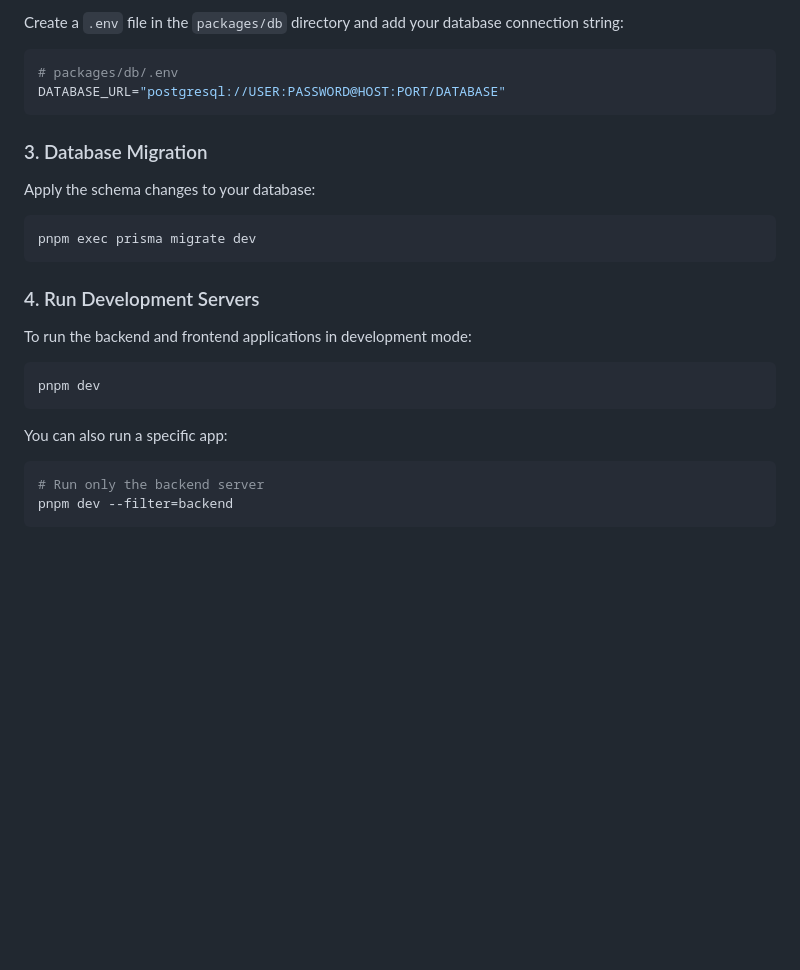
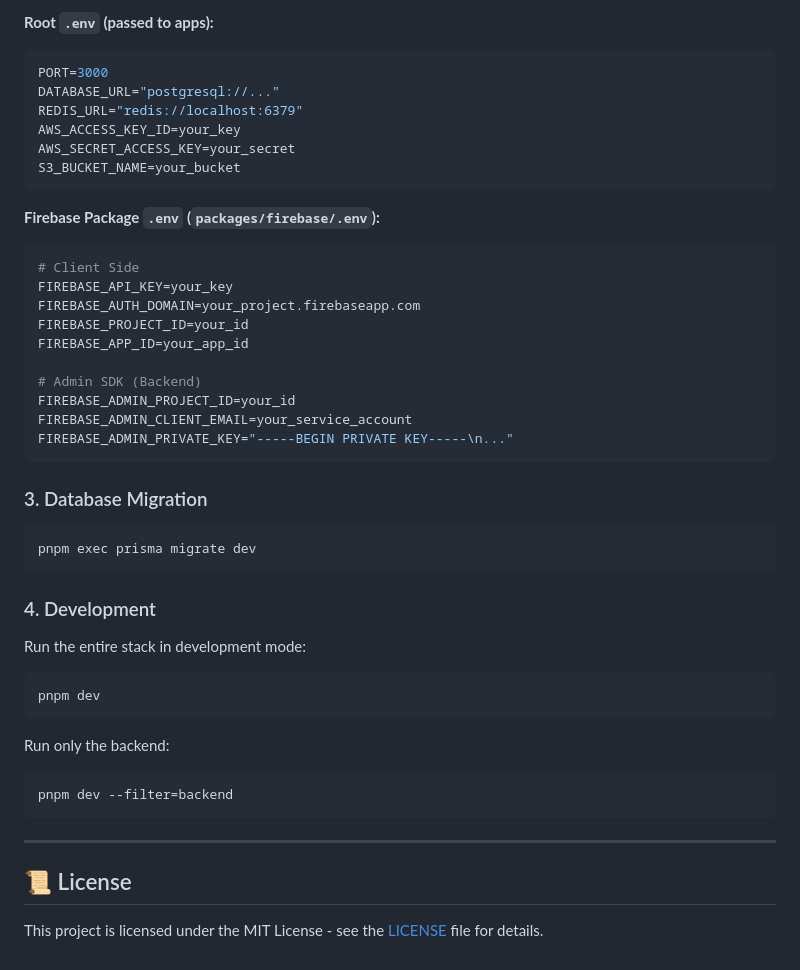
Before and after one commit to Pravat006/FileSphere, a Markdown page: README.md, the part around one of its changes. GitHub-like rendering; blank space fills up the shorter version.

````diff
--- a/README.md
+++ b/README.md
@@ -73,30 +64,44 @@ pnpm install
 
-Create a `.env` file in the `packages/db` directory and add your database connection string:
+**Root `.env` (passed to apps):**
+```env
+PORT=3000
+DATABASE_URL="postgresql://..."
+REDIS_URL="redis://localhost:6379"
+AWS_ACCESS_KEY_ID=your_key
+AWS_SECRET_ACCESS_KEY=your_secret
+S3_BUCKET_NAME=your_bucket
+```
 
+**Firebase Package `.env` (`packages/firebase/.env`):**
 ```env
-# packages/db/.env
-DATABASE_URL="postgresql://USER:PASSWORD@HOST:PORT/DATABASE"
+# Client Side
+FIREBASE_API_KEY=your_key
+FIREBASE_AUTH_DOMAIN=your_project.firebaseapp.com
+FIREBASE_PROJECT_ID=your_id
+FIREBASE_APP_ID=your_app_id
+
+# Admin SDK (Backend)
+FIREBASE_ADMIN_PROJECT_ID=your_id
+FIREBASE_ADMIN_CLIENT_EMAIL=your_service_account
+FIREBASE_ADMIN_PRIVATE_KEY="-----BEGIN PRIVATE KEY-----\n..."
 ```
 
 ### 3. Database Migration
-
-Apply the schema changes to your database:
-
-```sh
+```bash
 pnpm exec prisma migrate dev
 ```
 
-### 4. Run Development Servers
-
-To run the backend and frontend applications in development mode:
-
-```sh
+### 4. Development
+Run the entire stack in development mode:
+```bash
 pnpm dev
 ```
-
-You can also run a specific app:
-
-```sh
-# Run only the backend server
+Run only the backend:
+```bash
 pnpm dev --filter=backend
 ```
+
+---
+
+## 📜 License
+This project is licensed under the MIT License - see the [LICENSE](LICENSE) file for details.
````
Also changed, not shown: other parts of README.md (+41 -50 lines).
